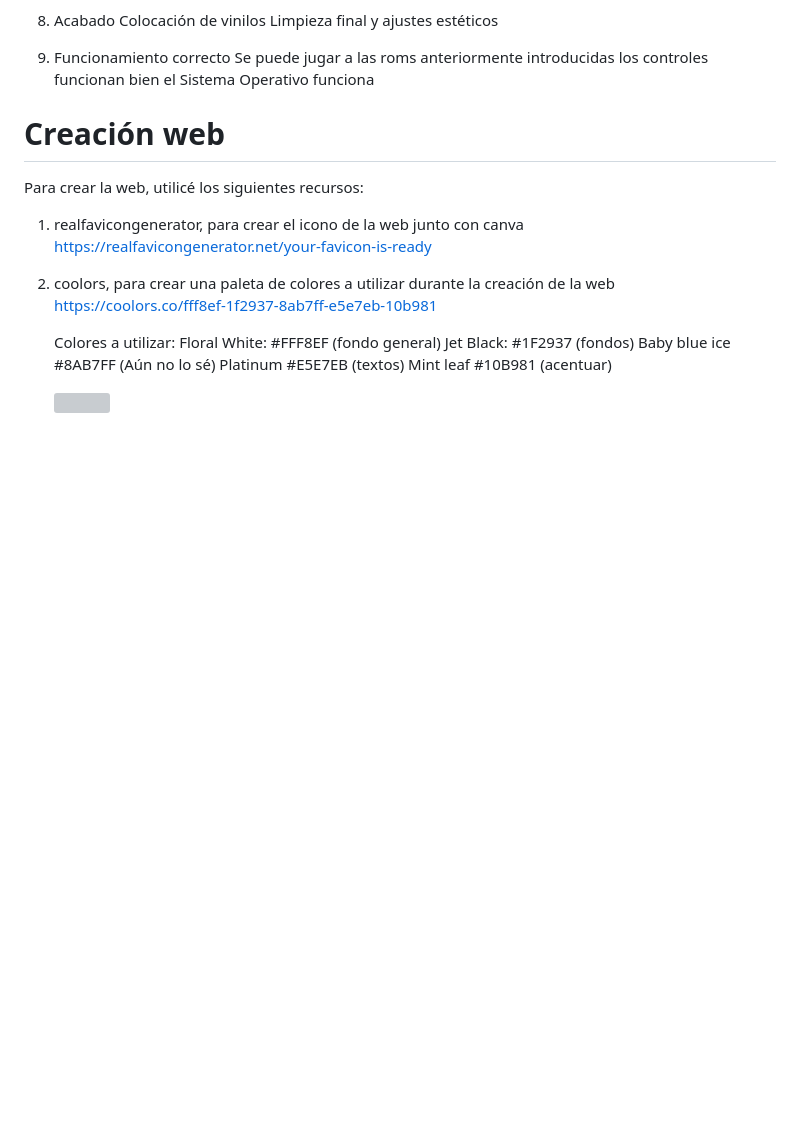
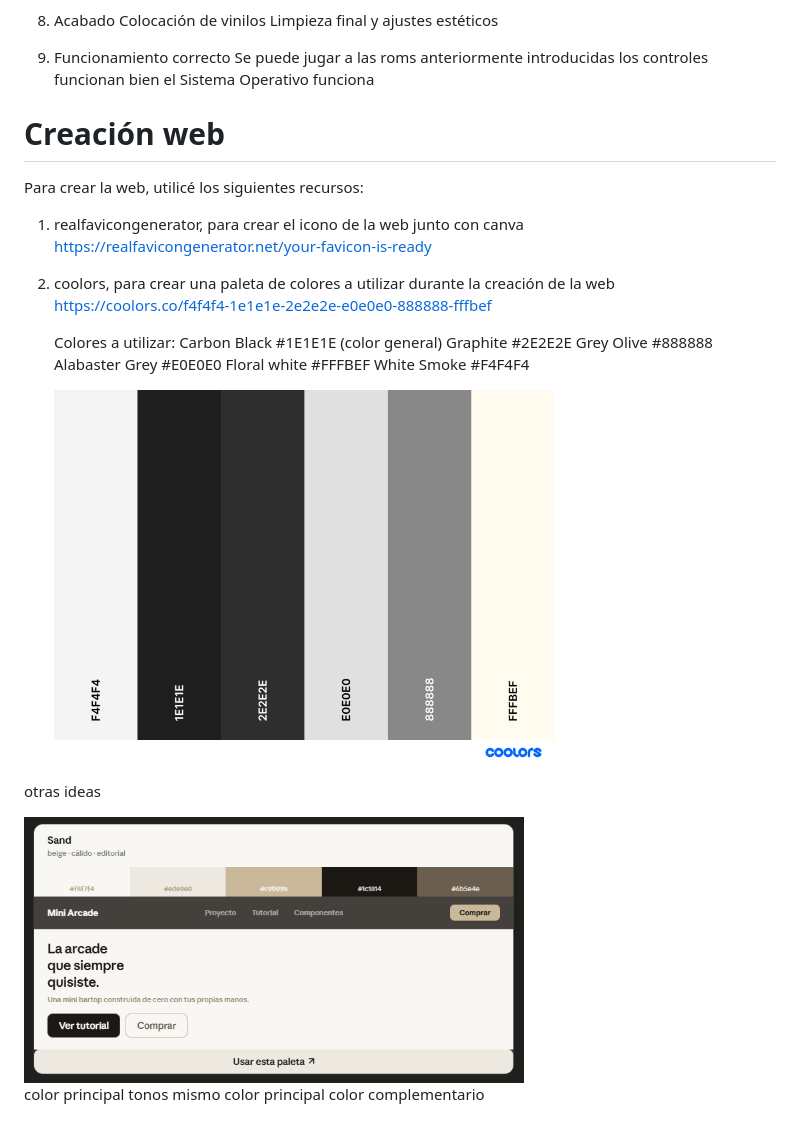
Before and after one commit to Ayuste01/projecte_final_arcade, a Markdown page: readme.md, the part around the change. GitHub-like rendering; pictures changed too: images/paleta_colores.png (added), images/plantilla-colores2.png (added); blank space fills up the shorter version; grey boxes are pictures that could not be loaded.

Commit message:
aaaaaaaaaaaaaaa

```diff
--- a/readme.md
+++ b/readme.md
@@ -61,13 +61,24 @@ Para crear la web, utilicé los siguientes recursos:
 1. realfavicongenerator, para crear el icono de la web junto con canva
  https://realfavicongenerator.net/your-favicon-is-ready
 2. coolors, para crear una paleta de colores a utilizar durante la creación de la web
-   https://coolors.co/fff8ef-1f2937-8ab7ff-e5e7eb-10b981
+   https://coolors.co/f4f4f4-1e1e1e-2e2e2e-e0e0e0-888888-fffbef
 
    Colores a utilizar:
-   Floral White: #FFF8EF (fondo general)
-   Jet Black: #1F2937 (fondos)
-   Baby blue ice #8AB7FF (Aún no lo sé)
-   Platinum #E5E7EB (textos)
-   Mint leaf #10B981 (acentuar)
+   Carbon Black #1E1E1E (color general)
+   Graphite #2E2E2E
+   Grey Olive #888888
+   Alabaster Grey #E0E0E0
+   Floral white #FFFBEF
+   White Smoke #F4F4F4
+
 
    <img src="images/paleta_colores.png" width="500">
+
+
+otras ideas
+
+<img src="images/plantilla-colores2.png" width="500">
+
+   color principal
+   tonos mismo color principal
+   color complementario
```
Also changed, not shown: images/Paleta colores.png (deleted), 2 other files.
